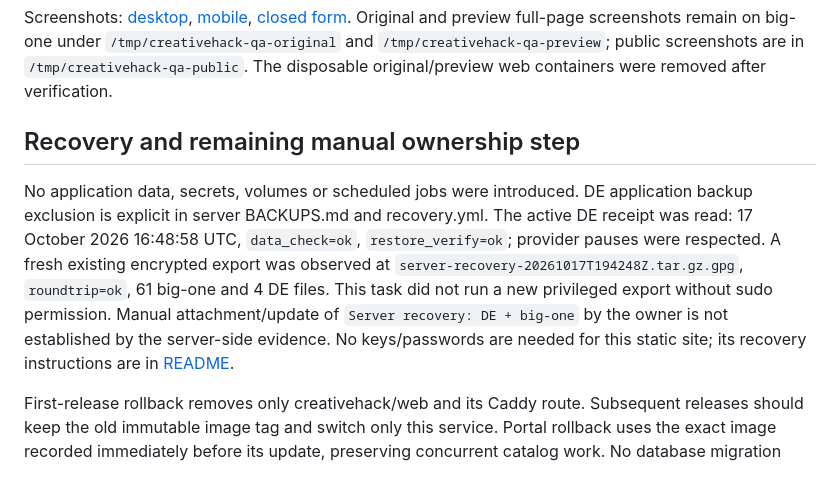
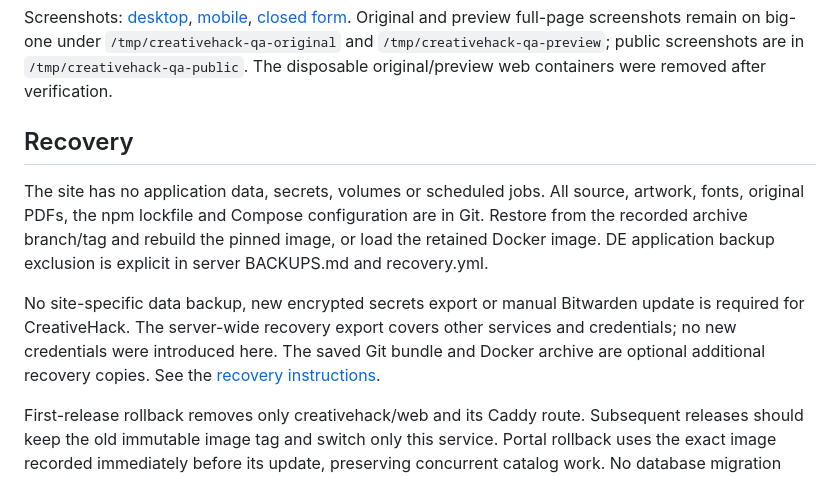
Before and after one commit to Terro216/HahathonLanding, a Markdown page: archive/release.md, the part around the change. GitHub-like rendering.

```diff
--- a/archive/release.md
+++ b/archive/release.md
@@ -76,18 +76,19 @@ screenshots remain on big-one under `/tmp/creativehack-qa-original` and
 `/tmp/creativehack-qa-preview`; public screenshots are in `/tmp/creativehack-qa-public`.
 The disposable original/preview web containers were removed after verification.
 
-## Recovery and remaining manual ownership step
+## Recovery
 
-No application data, secrets, volumes or scheduled jobs were introduced.
-DE application backup exclusion is explicit in server BACKUPS.md and recovery.yml.
-The active DE receipt was read: 17 October 2026 16:48:58 UTC,
-`data_check=ok`, `restore_verify=ok`; provider pauses were respected.
-A fresh existing encrypted export was observed at
-`server-recovery-20261017T194248Z.tar.gz.gpg`, `roundtrip=ok`, 61 big-one and
-4 DE files. This task did not run a new privileged export without sudo permission.
-Manual attachment/update of `Server recovery: DE + big-one` by the owner is
-not established by the server-side evidence. No keys/passwords are needed for
-this static site; its recovery instructions are in [README](../README.md).
+The site has no application data, secrets, volumes or scheduled jobs. All source,
+artwork, fonts, original PDFs, the npm lockfile and Compose configuration are in
+Git. Restore from the recorded archive branch/tag and rebuild the pinned image,
+or load the retained Docker image. DE application backup exclusion is explicit
+in server BACKUPS.md and recovery.yml.
+
+No site-specific data backup, new encrypted secrets export or manual Bitwarden
+update is required for CreativeHack. The server-wide recovery export covers
+other services and credentials; no new credentials were introduced here.
+The saved Git bundle and Docker archive are optional additional recovery copies.
+See the [recovery instructions](../README.md).
 
 First-release rollback removes only creativehack/web and its Caddy route.
 Subsequent releases should keep the old immutable image tag and switch only
```
Also changed, not shown: README.md (+4 -3 lines).
